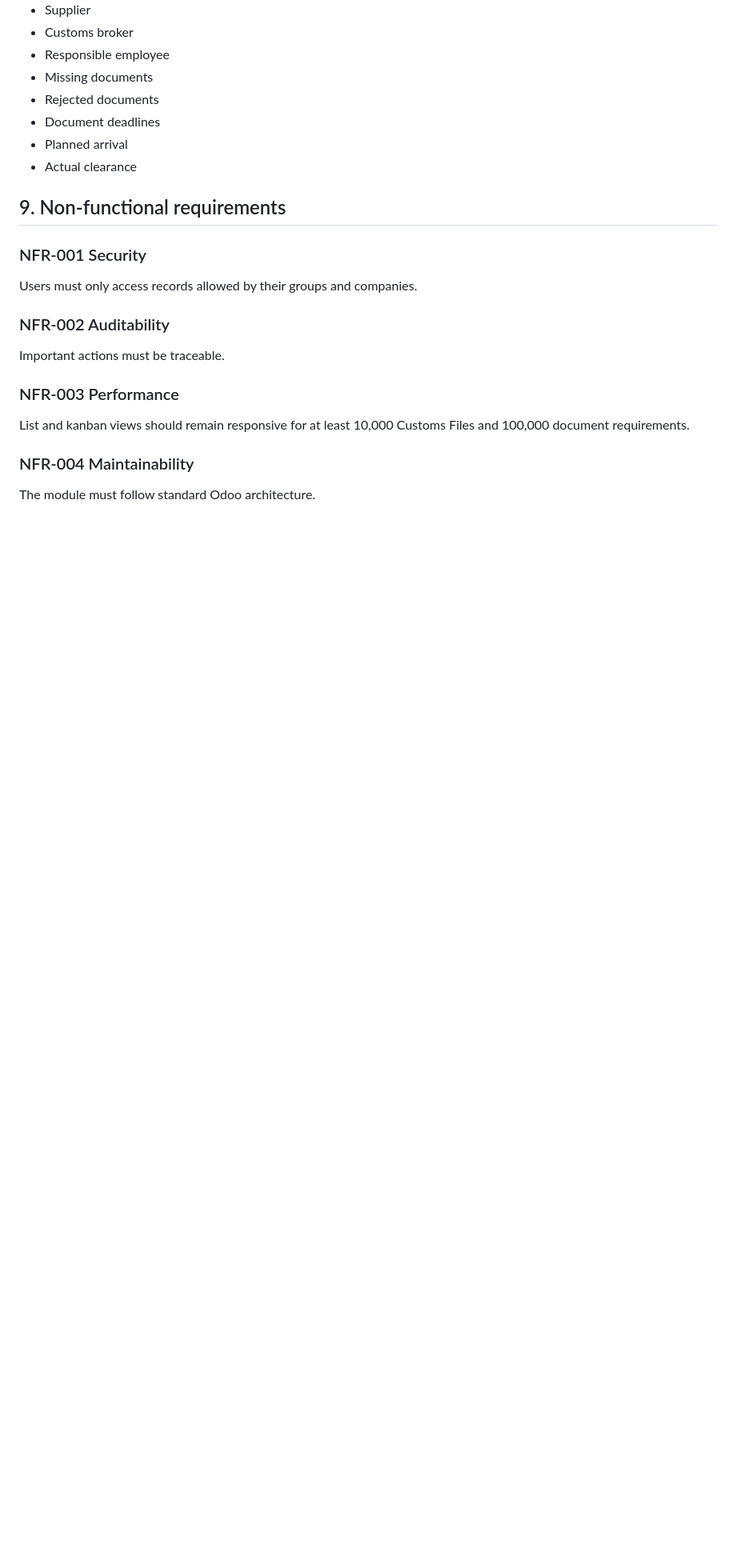
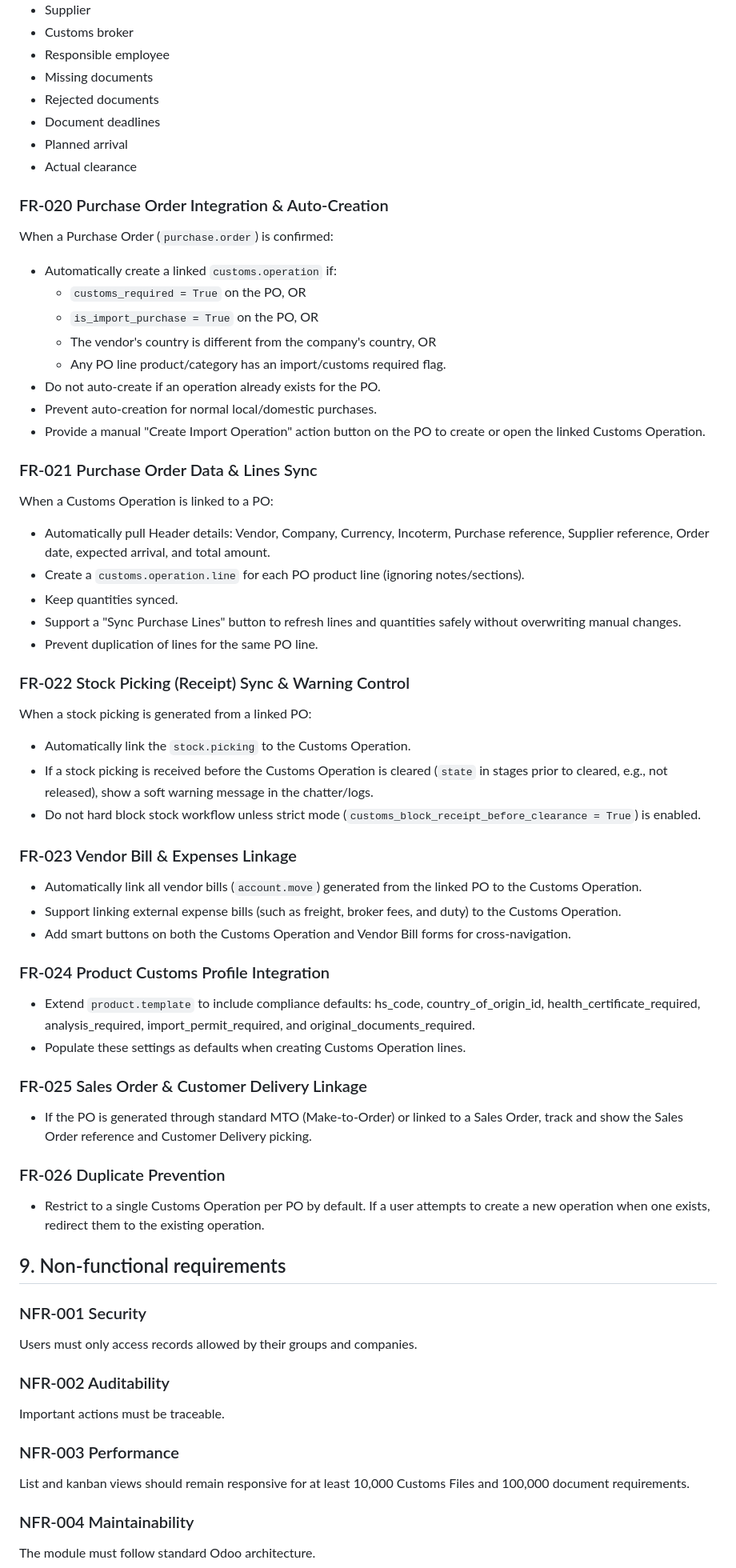
Before and after one commit to rezar-84/midvex_customs_op, a Markdown page: docs/01_PRD.md, the part around one of its changes. Shown at 80% size. GitHub-like rendering; blank space fills up the shorter version.

```diff
--- a/docs/01_PRD.md
+++ b/docs/01_PRD.md
@@ -275,6 +260,53 @@ Users must be able to analyze:
 - Planned arrival
 - Actual clearance
 
+### FR-020 Purchase Order Integration & Auto-Creation
+
+When a Purchase Order (`purchase.order`) is confirmed:
+* Automatically create a linked `customs.operation` if:
+  * `customs_required = True` on the PO, OR
+  * `is_import_purchase = True` on the PO, OR
+  * The vendor's country is different from the company's country, OR
+  * Any PO line product/category has an import/customs required flag.
+* Do not auto-create if an operation already exists for the PO.
+* Prevent auto-creation for normal local/domestic purchases.
+* Provide a manual "Create Import Operation" action button on the PO to create or open the linked Customs Operation.
+
+### FR-021 Purchase Order Data & Lines Sync
+
+When a Customs Operation is linked to a PO:
+* Automatically pull Header details: Vendor, Company, Currency, Incoterm, Purchase reference, Supplier reference, Order date, expected arrival, and total amount.
+* Create a `customs.operation.line` for each PO product line (ignoring notes/sections).
+* Keep quantities synced.
+* Support a "Sync Purchase Lines" button to refresh lines and quantities safely without overwriting manual changes.
+* Prevent duplication of lines for the same PO line.
+
+### FR-022 Stock Picking (Receipt) Sync & Warning Control
+
+When a stock picking is generated from a linked PO:
+* Automatically link the `stock.picking` to the Customs Operation.
+* If a stock picking is received before the Customs Operation is cleared (`state` in stages prior to cleared, e.g., not released), show a soft warning message in the chatter/logs.
+* Do not hard block stock workflow unless strict mode (`customs_block_receipt_before_clearance = True`) is enabled.
+
+### FR-023 Vendor Bill & Expenses Linkage
+
+* Automatically link all vendor bills (`account.move`) generated from the linked PO to the Customs Operation.
+* Support linking external expense bills (such as freight, broker fees, and duty) to the Customs Operation.
+* Add smart buttons on both the Customs Operation and Vendor Bill forms for cross-navigation.
+
+### FR-024 Product Customs Profile Integration
+
+* Extend `product.template` to include compliance defaults: hs_code, country_of_origin_id, health_certificate_required, analysis_required, import_permit_required, and original_documents_required.
+* Populate these settings as defaults when creating Customs Operation lines.
+
+### FR-025 Sales Order & Customer Delivery Linkage
+
+* If the PO is generated through standard MTO (Make-to-Order) or linked to a Sales Order, track and show the Sales Order reference and Customer Delivery picking.
+
+### FR-026 Duplicate Prevention
+
+* Restrict to a single Customs Operation per PO by default. If a user attempts to create a new operation when one exists, redirect them to the existing operation.
+
 ## 9. Non-functional requirements
 
 ### NFR-001 Security
```
Also changed, not shown: other parts of docs/01_PRD.md (+27 -42 lines).
